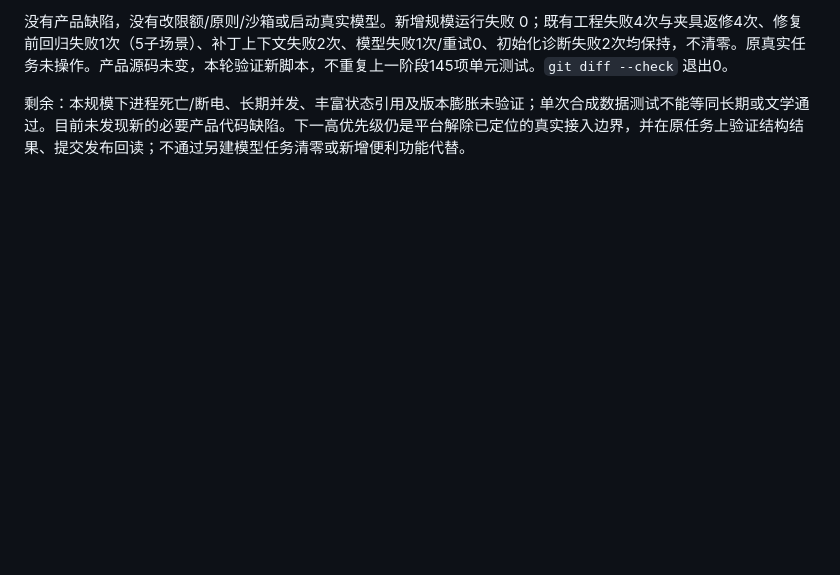
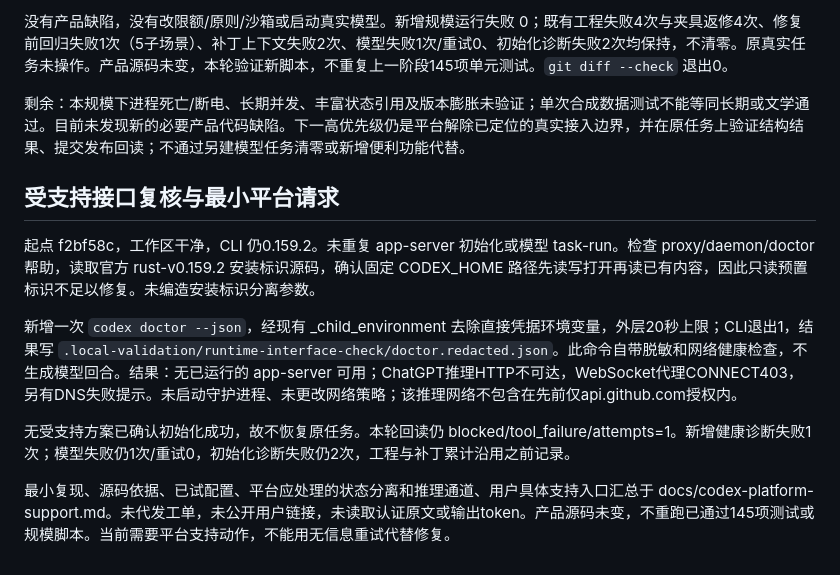
Before and after one commit to ythyy9/Novel, a Markdown page: docs/cloud-progress.md, the part around the change. GitHub-like rendering; blank space fills up the shorter version.

Commit message:
docs: package supported-runtime checks and platform request

```diff
--- a/docs/cloud-progress.md
+++ b/docs/cloud-progress.md
@@ -176,3 +176,13 @@ open("/run/codex-environment/codex-home/installation_id", O_RDWR|O_CREAT|O_LARGE
 没有产品缺陷，没有改限额/原则/沙箱或启动真实模型。新增规模运行失败 0；既有工程失败4次与夹具返修4次、修复前回归失败1次（5子场景）、补丁上下文失败2次、模型失败1次/重试0、初始化诊断失败2次均保持，不清零。原真实任务未操作。产品源码未变，本轮验证新脚本，不重复上一阶段145项单元测试。`git diff --check` 退出0。
 
 剩余：本规模下进程死亡/断电、长期并发、丰富状态引用及版本膨胀未验证；单次合成数据测试不能等同长期或文学通过。目前未发现新的必要产品代码缺陷。下一高优先级仍是平台解除已定位的真实接入边界，并在原任务上验证结构结果、提交发布回读；不通过另建模型任务清零或新增便利功能代替。
+
+## 受支持接口复核与最小平台请求
+
+起点 f2bf58c，工作区干净，CLI 仍0.159.2。未重复 app-server 初始化或模型 task-run。检查 proxy/daemon/doctor 帮助，读取官方 rust-v0.159.2 安装标识源码，确认固定 CODEX_HOME 路径先读写打开再读已有内容，因此只读预置标识不足以修复。未编造安装标识分离参数。
+
+新增一次 `codex doctor --json`，经现有 _child_environment 去除直接凭据环境变量，外层20秒上限；CLI退出1，结果写 `.local-validation/runtime-interface-check/doctor.redacted.json`。此命令自带脱敏和网络健康检查，不生成模型回合。结果：无已运行的 app-server 可用；ChatGPT推理HTTP不可达，WebSocket代理CONNECT403，另有DNS失败提示。未启动守护进程、未更改网络策略；该推理网络不包含在先前仅api.github.com授权内。
+
+无受支持方案已确认初始化成功，故不恢复原任务。本轮回读仍 blocked/tool_failure/attempts=1。新增健康诊断失败1次；模型失败仍1次/重试0，初始化诊断失败仍2次，工程与补丁累计沿用之前记录。
+
+最小复现、源码依据、已试配置、平台应处理的状态分离和推理通道、用户具体支持入口汇总于 docs/codex-platform-support.md。未代发工单，未公开用户链接，未读取认证原文或输出token。产品源码未变，不重跑已通过145项测试或规模脚本。当前需要平台支持动作，不能用无信息重试代替修复。
```
Also changed, not shown: docs/codex-platform-support.md (added, +53 -0 lines).
